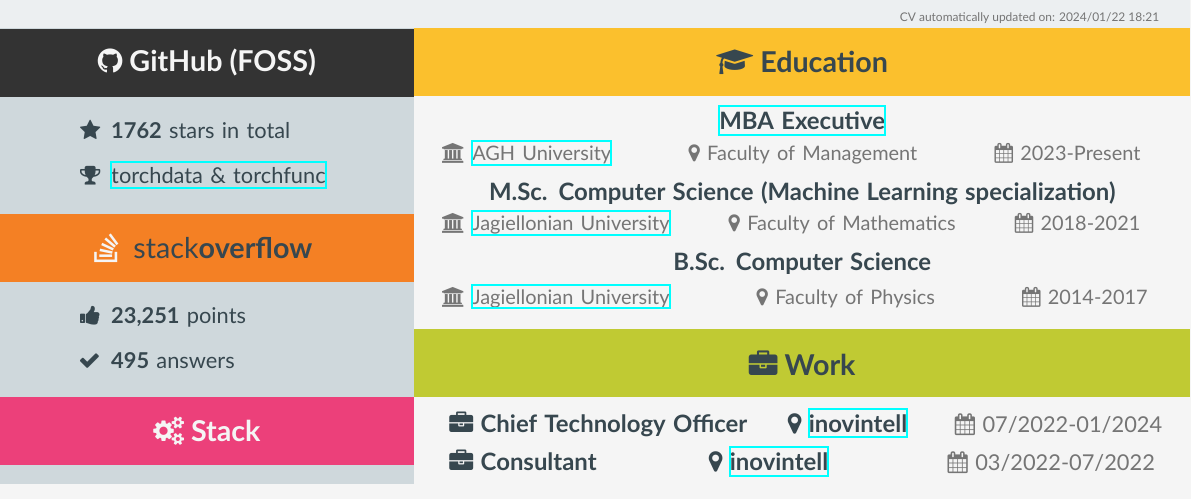
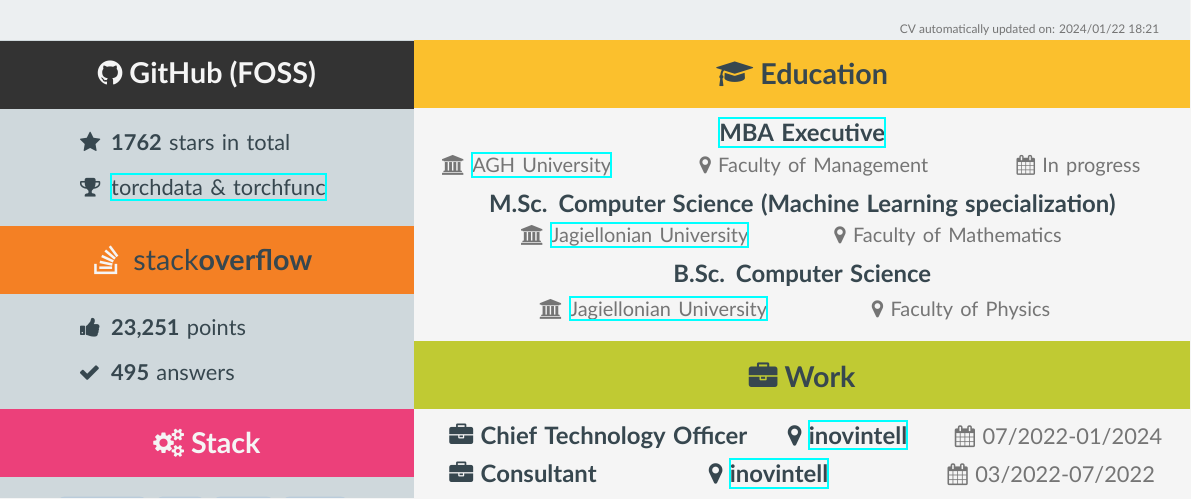
Before and after one commit to szymonmaszke/CV, a LaTeX CV (cv/main.tex, which reads cv/sections/core.tex, cv/styles/commands.sty): part of the page, cut so that both start at the same text. Compiled offline with XeLaTeX.

Commit message:
fix: remove education dates

```diff
--- a/cv/sections/core.tex
+++ b/cv/sections/core.tex
@@ -8,19 +8,16 @@
       {\Large \textbf{\textcolor{text}{\faGraduationCap\space Education}}};
     \node (education data) at (education.south) [below, text width = \paperwidth-\cvMiddleSidebar-\Margin] {
         \vspace*{-0.45cm}
-        \education{\href{https://mba.agh.edu.pl/programs/mba-executive}{MBA Executive}}
+        \educationOngoing{\href{https://mba.agh.edu.pl/programs/mba-executive}{MBA Executive}}
         {\href{https://www.agh.edu.pl/en/}{AGH University}}{\faMapMarker\space Faculty of Management}
-        {2023}{Present}
 
         \vspace*{-0.15cm}
-        \education{M.Sc. Computer Science (Machine Learning specialization)}
+        \educationFinished{M.Sc. Computer Science (Machine Learning specialization)}
         {\href{https://en.uj.edu.pl/}{Jagiellonian University}}{\faMapMarker\space Faculty of Mathematics}
-        {2018}{2021}
 
         \vspace*{-0.15cm}
-        \education{B.Sc. Computer Science}
+        \educationFinished{B.Sc. Computer Science}
         {\href{https://en.uj.edu.pl/}{Jagiellonian University}}{\faMapMarker\space Faculty of Physics}
-        {2014}{2017}
     };
 
     % Work
--- a/cv/styles/commands.sty
+++ b/cv/styles/commands.sty
@@ -127,9 +127,7 @@
 %   1 - name and rank
 %   2 - university
 %   3 - Other (location, GPA)
-%   4 - Start date
-%   5 - End date
-\newcommand{\education}[5]{
+\newcommand{\educationOngoing}[3]{
   \begin{cvtext}
     \begin{center}
       \textbf{\large #1}
@@ -140,4 +138,4 @@
     \textcolor{annotation}{
       \faUniversity\space #2
       \hfill #3
-      \hfill \faCalendar\space #4-#5
+      \hfill \faCalendar\space In progress
```
Also changed, not shown: cv.pdf, cv/styles/commands.sty (19 more changed lines).
